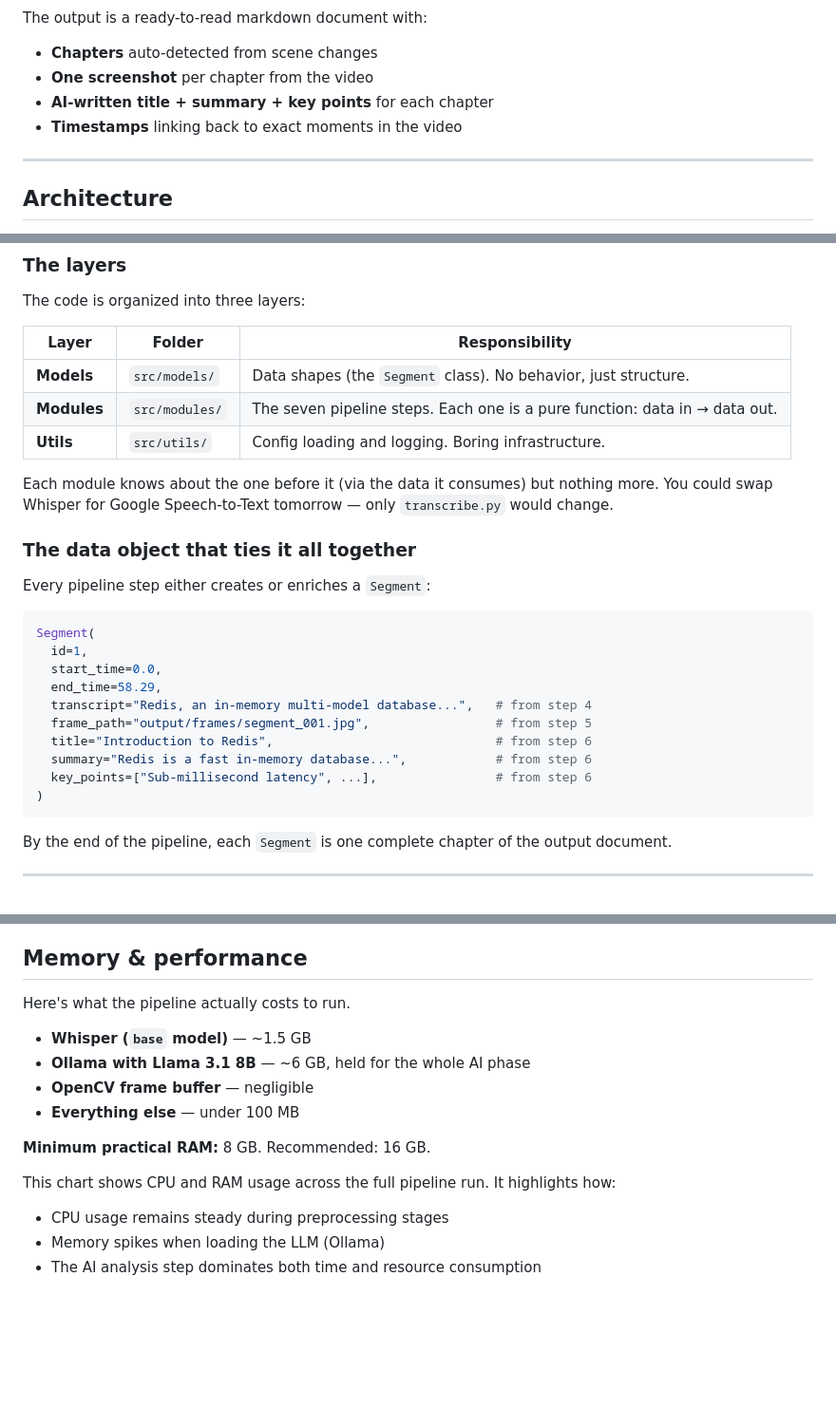
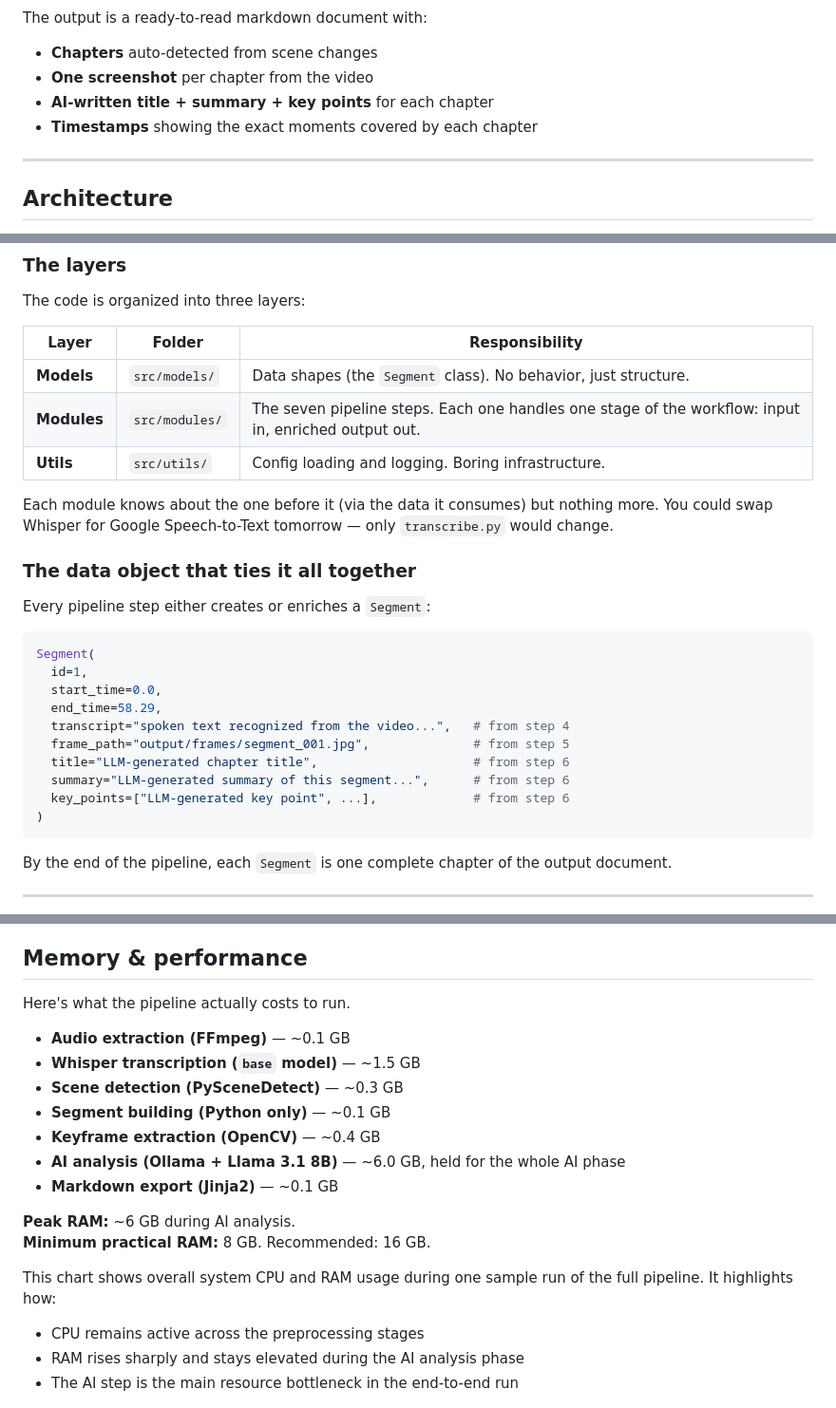
Before and after one commit to Abdev314/Video2Notes-AI, a Markdown page: README.md, 3 parts joined by grey strips. Shown at 95% size. Rendered like a GitHub page; blank space fills up the shorter version.

````diff
--- a/README.md
+++ b/README.md
@@ -38,8 +38,7 @@ The output is a ready-to-read markdown document with:
 - **Chapters** auto-detected from scene changes
 - **One screenshot** per chapter from the video
 - **AI-written title + summary + key points** for each chapter
-- **Timestamps** linking back to exact moments in the video
-
+- **Timestamps** showing the exact moments covered by each chapter
 ---
 
 ## Architecture
@@ -55,7 +54,7 @@ The code is organized into three layers:
 | Layer | Folder | Responsibility |
 |---|---|---|
 | **Models** | `src/models/` | Data shapes (the `Segment` class). No behavior, just structure. |
-| **Modules** | `src/modules/` | The seven pipeline steps. Each one is a pure function: data in → data out. |
+| **Modules** | `src/modules/` | The seven pipeline steps. Each one handles one stage of the workflow: input in, enriched output out. |
 | **Utils** | `src/utils/` | Config loading and logging. Boring infrastructure. |
 
 Each module knows about the one before it (via the data it consumes) but nothing more. You could swap Whisper for Google Speech-to-Text tomorrow — only `transcribe.py` would change.
@@ -69,11 +68,11 @@ Segment(
   id=1,
   start_time=0.0,
   end_time=58.29,
-  transcript="Redis, an in-memory multi-model database...",   # from step 4
-  frame_path="output/frames/segment_001.jpg",                 # from step 5
-  title="Introduction to Redis",                              # from step 6
-  summary="Redis is a fast in-memory database...",            # from step 6
-  key_points=["Sub-millisecond latency", ...],                # from step 6
+  transcript="spoken text recognized from the video...",   # from step 4
+  frame_path="output/frames/segment_001.jpg",              # from step 5
+  title="LLM-generated chapter title",                     # from step 6
+  summary="LLM-generated summary of this segment...",      # from step 6
+  key_points=["LLM-generated key point", ...],             # from step 6
 )
 ```
 
@@ -103,19 +102,23 @@ Everything is free and open source.
 
 Here's what the pipeline actually costs to run.
 
+- **Audio extraction (FFmpeg)** — ~0.1 GB
+- **Whisper transcription (`base` model)** — ~1.5 GB
+- **Scene detection (PySceneDetect)** — ~0.3 GB
+- **Segment building (Python only)** — ~0.1 GB
+- **Keyframe extraction (OpenCV)** — ~0.4 GB
+- **AI analysis (Ollama + Llama 3.1 8B)** — ~6.0 GB, held for the whole AI phase
+- **Markdown export (Jinja2)** — ~0.1 GB
 
-- **Whisper (`base` model)** — ~1.5 GB
-- **Ollama with Llama 3.1 8B** — ~6 GB, held for the whole AI phase
-- **OpenCV frame buffer** — negligible
-- **Everything else** — under 100 MB
-
+**Peak RAM:** ~6 GB during AI analysis.
 **Minimum practical RAM:** 8 GB. Recommended: 16 GB.
 
-This chart shows CPU and RAM usage across the full pipeline run.
+
+This chart shows overall system CPU and RAM usage during one sample run of the full pipeline.
 It highlights how:
-- CPU usage remains steady during preprocessing stages
-- Memory spikes when loading the LLM (Ollama)
-- The AI analysis step dominates both time and resource consumption
+- CPU remains active across the preprocessing stages
+- RAM rises sharply and stays elevated during the AI analysis phase
+- The AI step is the main resource bottleneck in the end-to-end run
 
 ![resource_usage.png](docs/resource_usage.png)
 
````
Also changed, not shown: other parts of README.md (+3 -3 lines).
